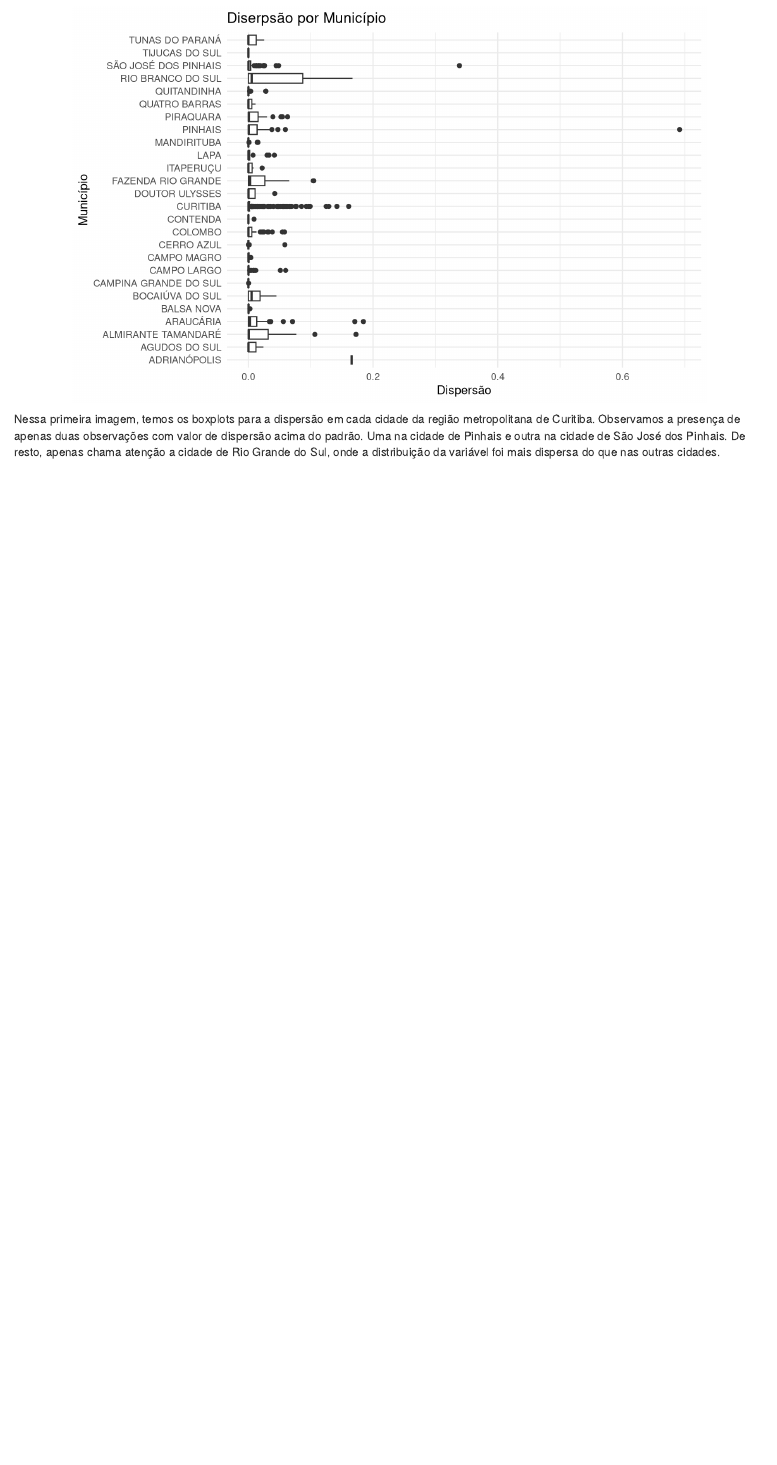
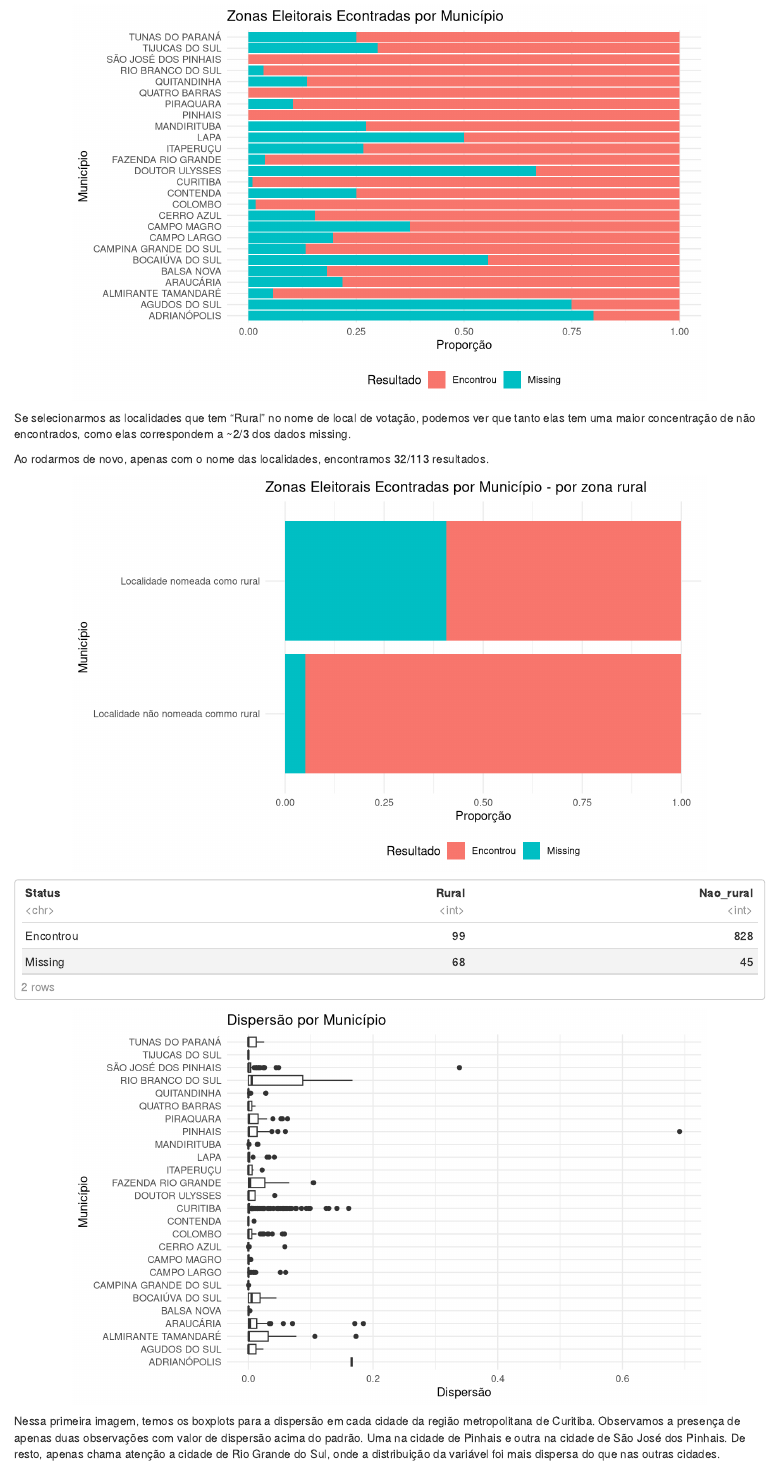
Before and after one commit to GV-CEPESP/app.GeoLV, an R Markdown document (relatorio_geral/relatorio_geolv.Rmd): the page in a window 1100 px wide, from 2970 px down before the commit and from 2480 px down after it. Rendered offline with R 4.5, knitr and Pandoc, with nearby package versions; some code elsewhere in the file could not run offline.

Commit message:
Inclusão de análise de rurais nos não encontraods

````diff
--- a/relatorio_geral/relatorio_geolv.Rmd
+++ b/relatorio_geral/relatorio_geolv.Rmd
@@ -126,6 +126,43 @@ data %>%
        title = "Zonas Eleitorais Econtradas por Município")
 ```
 
+Se selecionarmos as localidades que tem "Rural" no nome de local de votação, podemos ver que tanto elas tem uma maior concentração de não encontrados, como elas correspondem a ~2/3 dos dados missing.
+
+Ao rodarmos de novo, apenas com o nome das localidades, encontramos 32/113 resultados.
+
+```{r}
+data %>%
+  mutate(rural=ifelse(str_detect(NM_LOCVOT,'RURAL'),"Localidade nomeada como rural","Localidade não nomeada commo rural"))%>%
+  mutate(encontrado=ifelse(is.na(longitude),1,0))%>%
+  group_by(rural) %>%
+  summarise(mis   = sum(is.na(longitude)),
+            achou = sum(!is.na(longitude))) %>%
+  gather(mis:achou, key = "resultado", value = "n") %>%
+  ggplot(mapping = aes(x = rural, y = n, fill = resultado)) +
+  geom_bar(stat = "identity", position = "fill") +
+  coord_flip() +
+  theme_minimal() +
+  theme(legend.position = "bottom") +
+  scale_fill_discrete(labels = c("Encontrou", "Missing")) +
+  labs(x = "Município",
+       y = "Proporção",
+       fill = "Resultado",
+       title = "Zonas Eleitorais Econtradas por Município - por zona rural")
+
+```
+
+```{r}
+data %>%
+  mutate(Rural=ifelse(str_detect(NM_LOCVOT,'RURAL'),1,0))%>%
+  mutate(Nao_rural=ifelse(str_detect(NM_LOCVOT,'RURAL'),0,1))%>%
+  mutate(Status=ifelse(is.na(longitude),"Missing","Encontrou"))%>%
+  group_by(Status) %>%
+  summarise(Rural   = sum(Rural==1),
+            Nao_rural = sum(Nao_rural==1))
+```
+
+
+
 ```{r, fig.height=5.0, fig.width=8.0}
 data %>%
   ggplot(mapping = aes(x = NM_LOCALIDADE, y = dispersion)) +
@@ -134,7 +171,7 @@ data %>%
   theme_minimal() +
   labs(x = "Município",
        y = "Dispersão",
-       title = "Diserpsão por Município")
+       title = "Dispersão por Município")
 ```
 
 Nessa primeira imagem, temos os boxplots para a dispersão em cada cidade da região metropolitana de Curitiba. Observamos a presença de apenas duas observações com valor de dispersão acima do padrão. Uma na cidade de Pinhais e outra na cidade de São José dos Pinhais. De resto, apenas chama atenção a cidade de Rio Grande do Sul, onde a distribuição da variável foi mais dispersa do que nas outras cidades.
````
